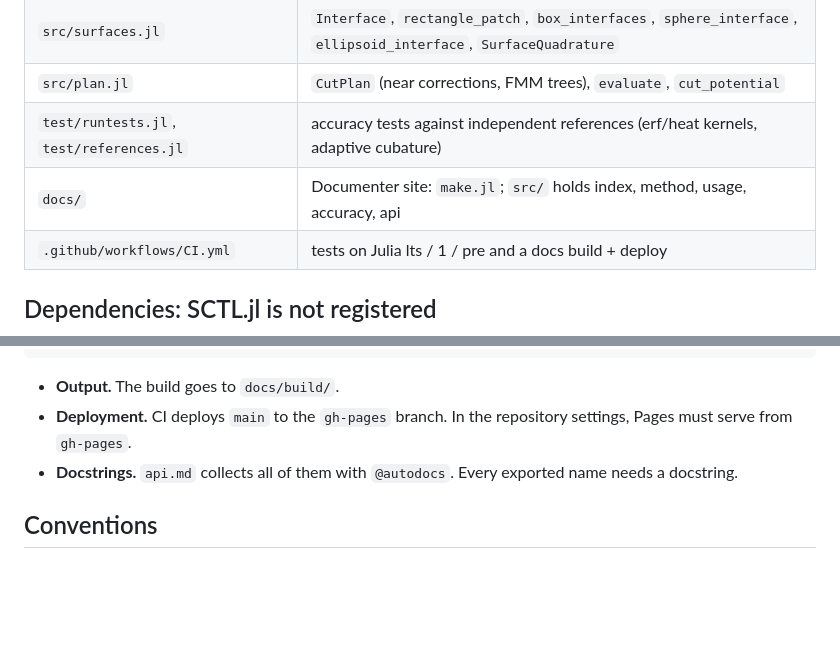
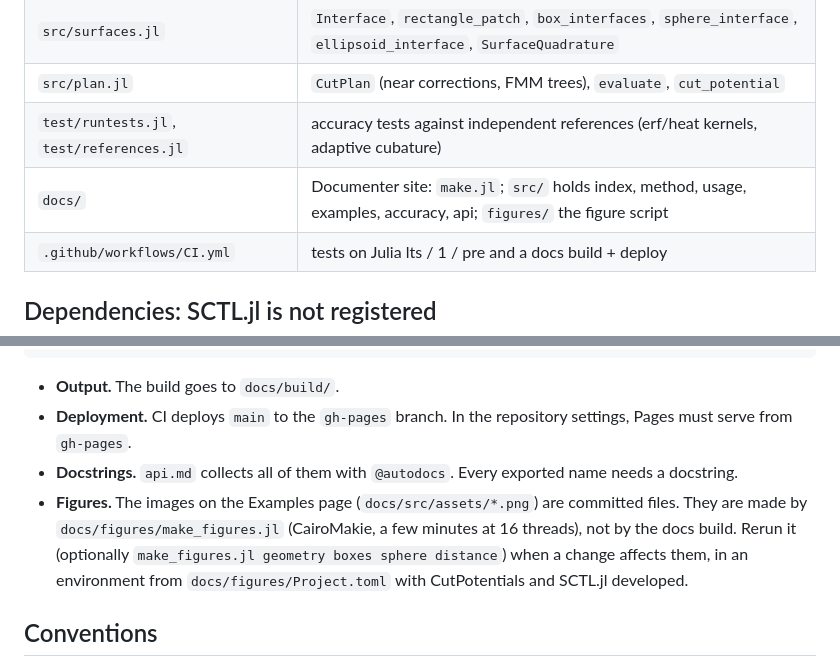
Before and after one commit to xuanzhaogao/CutPotentials.jl, a Markdown page: AGENT.md, 2 parts joined by grey strips. Drawn GitHub-style; blank space fills up the shorter version.

```diff
--- a/AGENT.md
+++ b/AGENT.md
@@ -25,7 +25,7 @@ The derivation is in `docs/src/method.md`. Read it before changing any formula.
 | `src/surfaces.jl` | `Interface`, `rectangle_patch`, `box_interfaces`, `sphere_interface`, `ellipsoid_interface`, `SurfaceQuadrature` |
 | `src/plan.jl` | `CutPlan` (near corrections, FMM trees), `evaluate`, `cut_potential` |
 | `test/runtests.jl`, `test/references.jl` | accuracy tests against independent references (erf/heat kernels, adaptive cubature) |
-| `docs/` | Documenter site: `make.jl`; `src/` holds index, method, usage, accuracy, api |
+| `docs/` | Documenter site: `make.jl`; `src/` holds index, method, usage, examples, accuracy, api; `figures/` the figure script |
 | `.github/workflows/CI.yml` | tests on Julia lts / 1 / pre and a docs build + deploy |
 
 ## Dependencies: SCTL.jl is not registered
@@ -73,6 +73,10 @@ julia --project=docs docs/make.jl
 - **Deployment.** CI deploys `main` to the `gh-pages` branch. In the repository settings, Pages must serve from
   `gh-pages`.
 - **Docstrings.** `api.md` collects all of them with `@autodocs`. Every exported name needs a docstring.
+- **Figures.** The images on the Examples page (`docs/src/assets/*.png`) are committed files. They are made by
+  `docs/figures/make_figures.jl` (CairoMakie, a few minutes at 16 threads), not by the docs build. Rerun it
+  (optionally `make_figures.jl geometry boxes sphere distance`) when a change affects them, in an environment from
+  `docs/figures/Project.toml` with CutPotentials and SCTL.jl developed.
 
 ## Conventions
 
```
Also changed, not shown: README.md (+4 -0 lines), docs/src/examples.md (added, +78 -0 lines), docs/src/assets/boxes_slice.png (added), docs/src/assets/distance.png (added), docs/src/assets/sphere_slice.png (added), 5 other files.
